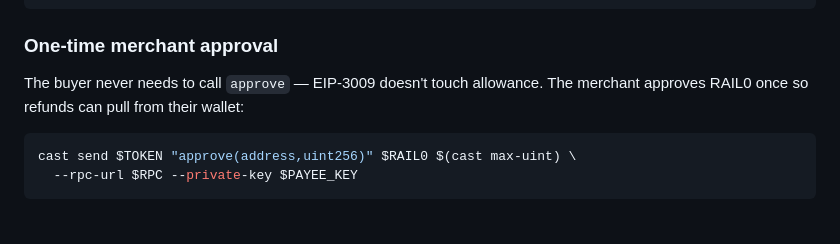
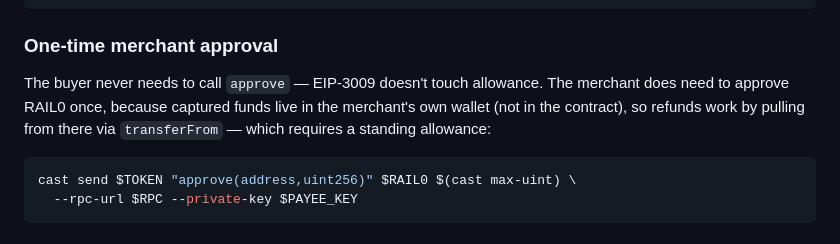
Before and after one commit to commercelayer/rail0, a Markdown page: README.md, the part around the change. GitHub-like rendering.

Commit message:
README: explain why merchant approval is needed
The previous text said "so refunds can pull from their wallet" without
explaining why funds are in the merchant's wallet to begin with. Now
spells it out: captured funds live in the merchant's wallet (not in the
contract), so refunds need transferFrom against a standing allowance.

Co-Authored-By: Claude Opus 4.7 (1M context) <noreply@anthropic.com>

````diff
--- a/README.md
+++ b/README.md
@@ -302,7 +302,7 @@ export PAYMENT_ID=$(cast keccak "order-12345")
 
 ### One-time merchant approval
 
-The buyer never needs to call `approve` — EIP-3009 doesn't touch allowance. The merchant approves RAIL0 once so refunds can pull from their wallet:
+The buyer never needs to call `approve` — EIP-3009 doesn't touch allowance. The merchant does need to approve RAIL0 once, because captured funds live in the merchant's own wallet (not in the contract), so refunds work by pulling from there via `transferFrom` — which requires a standing allowance:
 
 ```sh
 cast send $TOKEN "approve(address,uint256)" $RAIL0 $(cast max-uint) \
````
